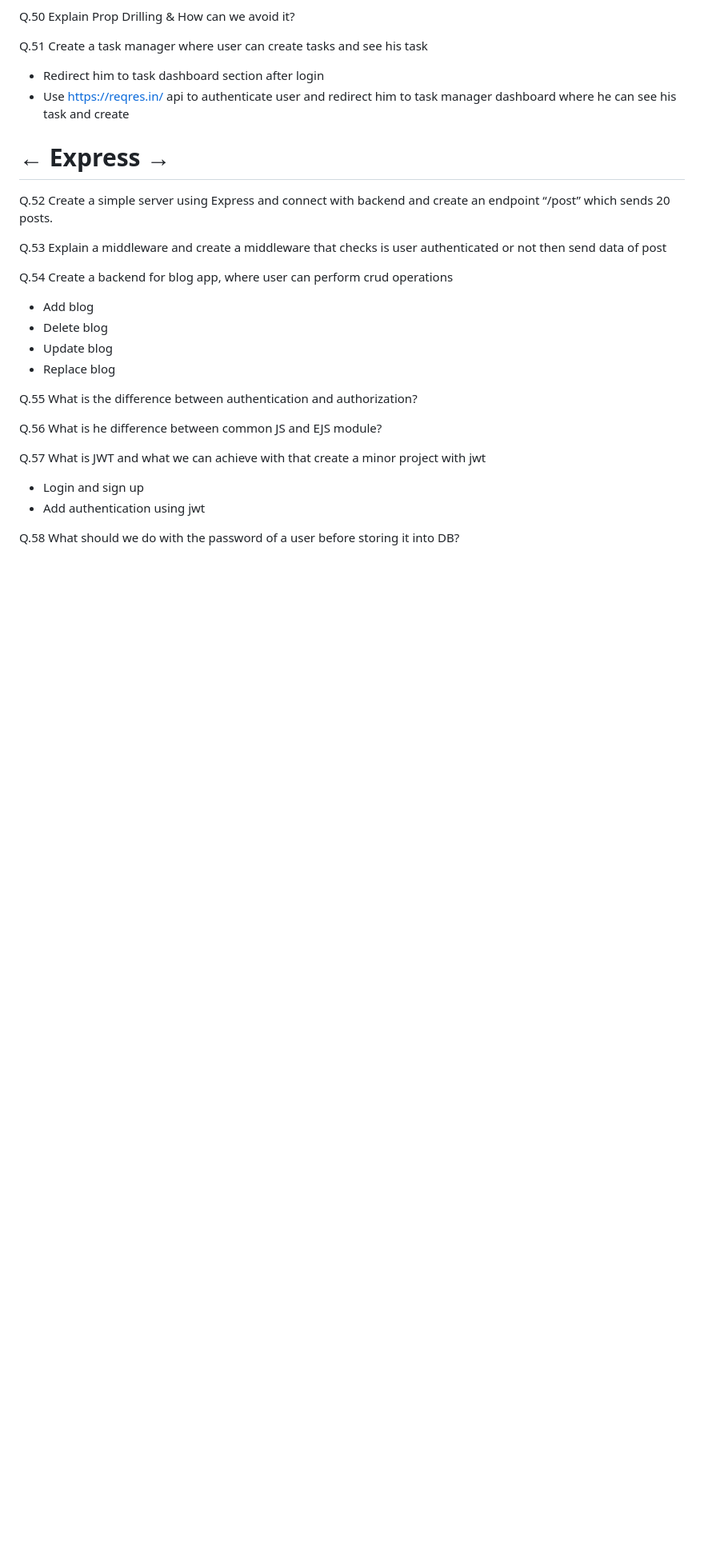
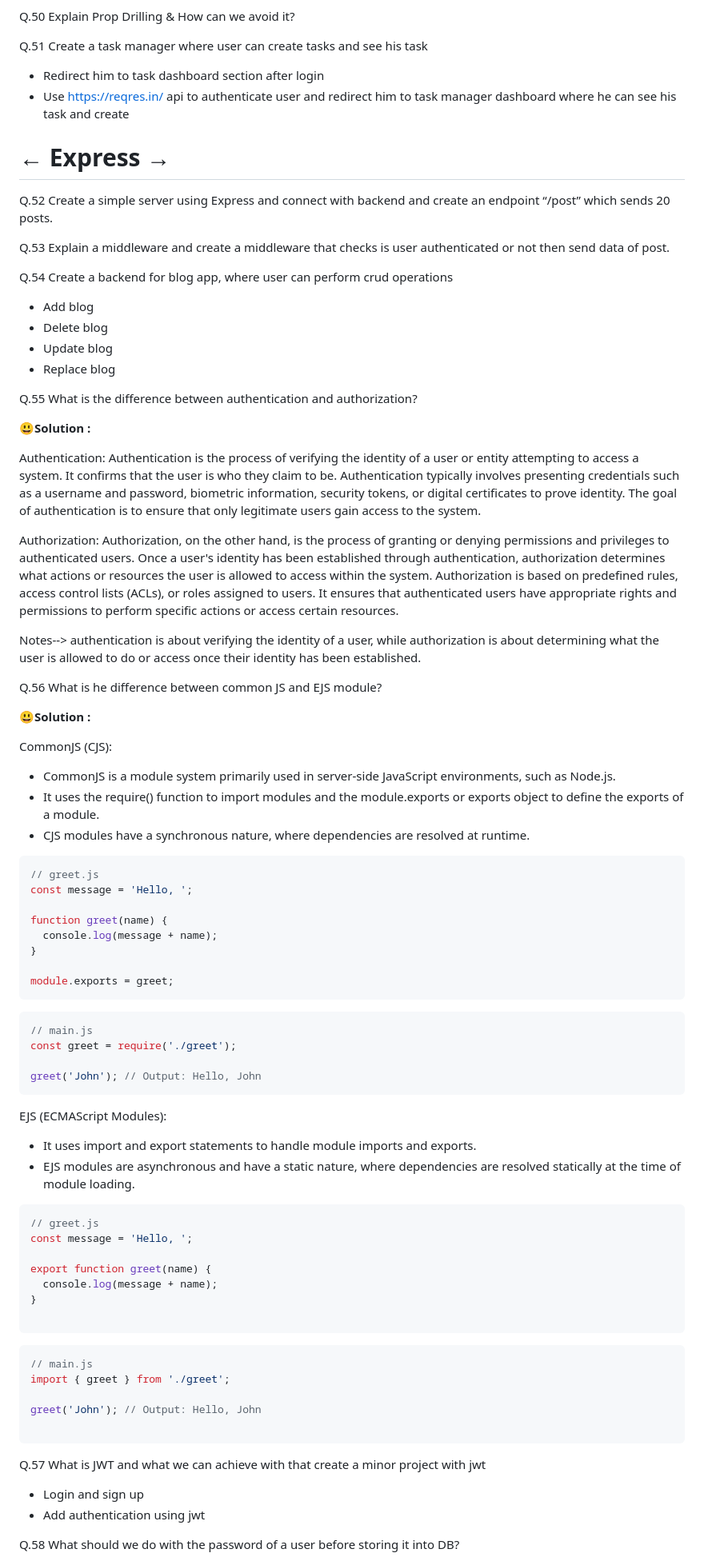
Before and after one commit to AnchalSharma20/FSJS-iNeuron, a Markdown page: FSJS/readme.md, the part around one of its changes. Shown at 80% size. Drawn GitHub-style; blank space fills up the shorter version.

````diff
--- a/FSJS/readme.md
+++ b/FSJS/readme.md
@@ -300,11 +300,9 @@ Q.51 Create a task manager where user can create tasks and see his task
 
 # ← Express →
 
-Q.52 Create a simple server using Express and connect with backend and create an endpoint
-“/post” which sends 20 posts.
+Q.52 Create a simple server using Express and connect with backend and create an endpoint “/post” which sends 20 posts.
 
-Q.53 Explain a middleware and create a middleware that checks is user authenticated or not
-then send data of post
+Q.53 Explain a middleware and create a middleware that checks is user authenticated or not then send data of post.
 
 Q.54 Create a backend for blog app, where user can perform crud operations
 - Add blog
@@ -314,8 +312,58 @@ Q.54 Create a backend for blog app, where user can perform crud operations
 
 Q.55 What is the difference between authentication and authorization?
 
+😃**Solution :**
+
+Authentication: Authentication is the process of verifying the identity of a user or entity attempting to access a system. It confirms that the user is who they claim to be. Authentication typically involves presenting credentials such as a username and password, biometric information, security tokens, or digital certificates to prove identity. The goal of authentication is to ensure that only legitimate users gain access to the system.
+
+Authorization: Authorization, on the other hand, is the process of granting or denying permissions and privileges to authenticated users. Once a user's identity has been established through authentication, authorization determines what actions or resources the user is allowed to access within the system. Authorization is based on predefined rules, access control lists (ACLs), or roles assigned to users. It ensures that authenticated users have appropriate rights and permissions to perform specific actions or access certain resources.
+
+Notes--> authentication is about verifying the identity of a user, while authorization is about determining what the user is allowed to do or access once their identity has been established.
+
 Q.56 What is he difference between common JS and EJS module?
 
+😃**Solution :**
+
+CommonJS (CJS):
+- CommonJS is a module system primarily used in server-side JavaScript environments, such as Node.js.
+- It uses the require() function to import modules and the module.exports or exports object to define the exports of a module.
+- CJS modules have a synchronous nature, where dependencies are resolved at runtime.
+
+```Javascript
+// greet.js
+const message = 'Hello, ';
+
+function greet(name) {
+  console.log(message + name);
+}
+
+module.exports = greet;
+```
+```Javascript
+// main.js
+const greet = require('./greet');
+
+greet('John'); // Output: Hello, John
+```
+EJS (ECMAScript Modules):
+- It uses import and export statements to handle module imports and exports.
+- EJS modules are asynchronous and have a static nature, where dependencies are resolved statically at the time of module loading.
+```Javascript
+// greet.js
+const message = 'Hello, ';
+
+export function greet(name) {
+  console.log(message + name);
+}
+
+```
+```Javascript
+// main.js
+import { greet } from './greet';
+
+greet('John'); // Output: Hello, John
+
+```
 Q.57 What is JWT and what we can achieve with that create a minor project with jwt
 - Login and sign up
 - Add authentication using jwt
````
Also changed, not shown: other parts of FSJS/readme.md (+44 -0 lines).
